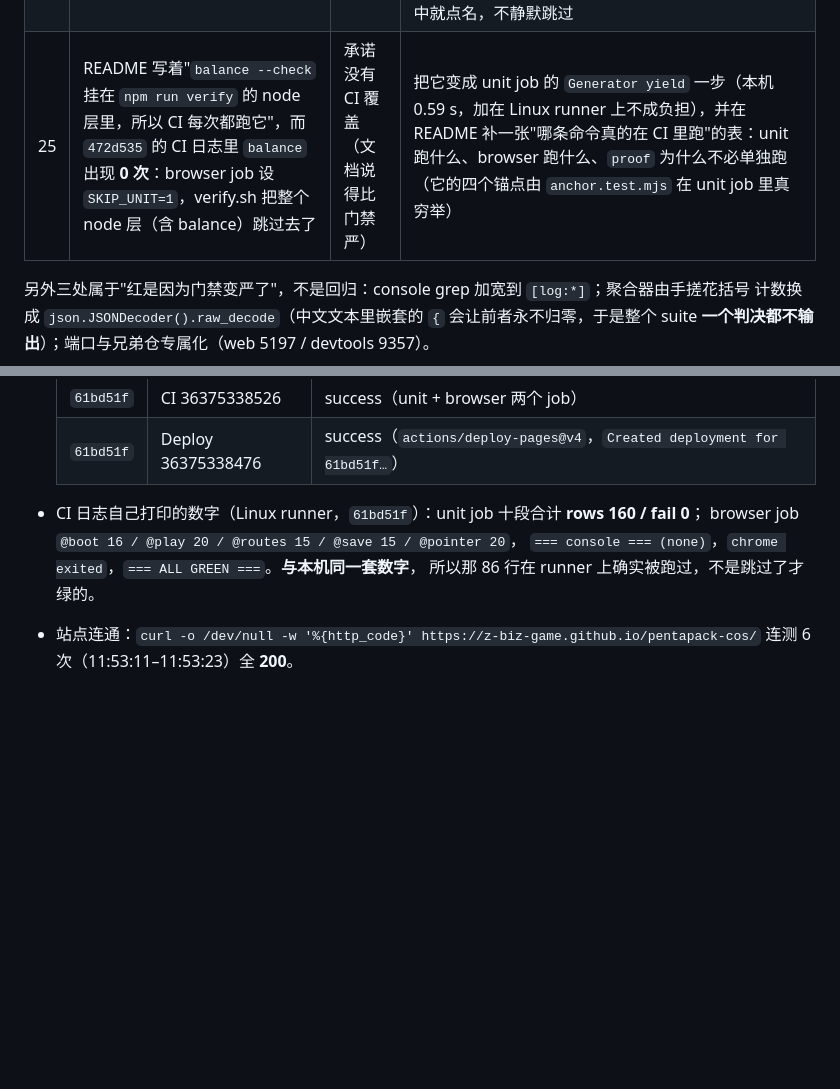
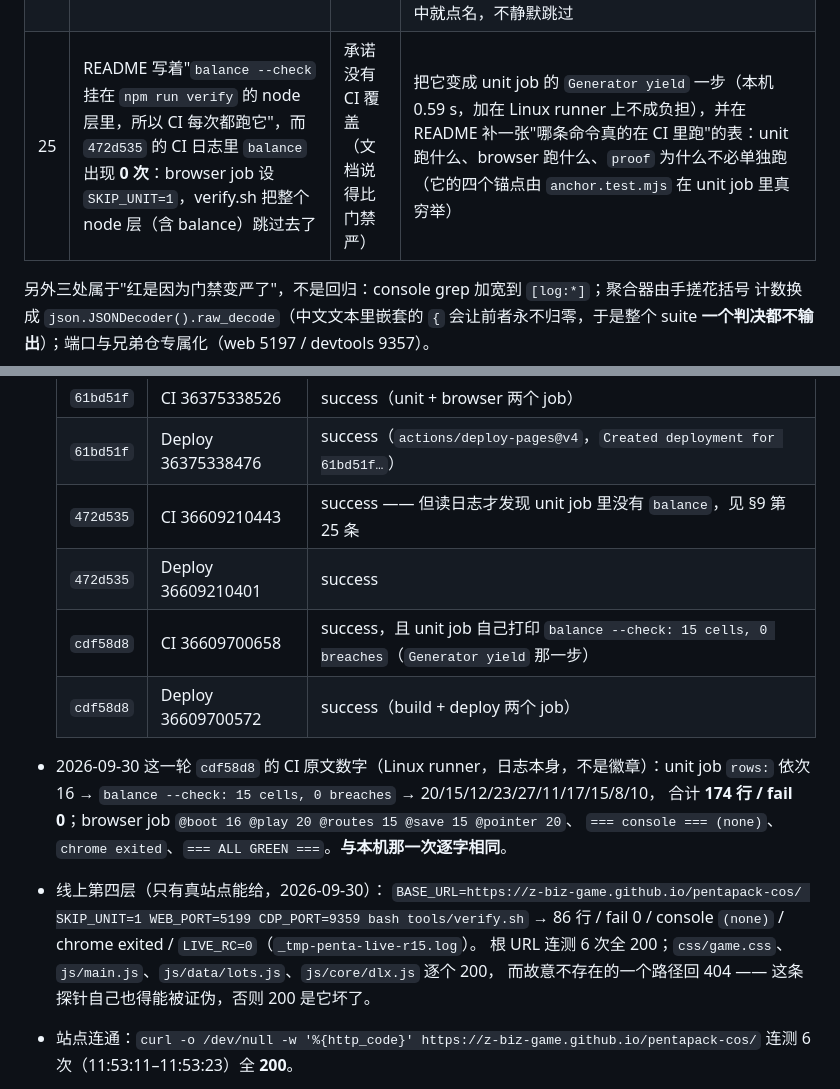
Before and after one commit to z-biz-game/pentapack-cos, a Markdown page: deliverable.md, 2 parts joined by grey strips. Drawn GitHub-style; blank space fills up the shorter version.

```diff
--- a/deliverable.md
+++ b/deliverable.md
@@ -120,7 +120,7 @@ iron   k=8 窗口 4-7  实测 4,5,6,4,7,4
 | 22 | `js/core/library.js:12` 的注释引用 `tools/balance.mjs` 并写"每关约 1 ms 实测"，而那个文件**从没在这个仓里存在过**（`git log -- tools/balance.mjs` 为空） | 理由注释没有台架 | 补 `tools/balance.mjs`（15 格 × 300 draws 的生成率扫描 + `--check` 的整数等式）并接进 `npm run verify`，注释里的引用从此是真的；ms 措辞改成"本机读数"，因为没有任何断言比它 |
 | 23 | `js/core/make.js` 的 BANDS 窗口注释贴着一段"实测深度直方图"，但那些数没有任何一条命令产出过 | 注释是编的 | 换成 `rawSweep()` 本轮真测的 window-free 直方图（`_tmp-penta-balance-full-r13.log`），并把"平均深度随 k 右移"这条方向性做成 `--check` 每次 CI 都断言的整数比较 |
 | 24 | 破坏试验台账第一轮报"K18 与预期不符"：台账进程在跑，同一把刀还在被改（旧 K18 是"删一条断言"，被删的那条本来不参与判定，当然不红） | 台架自欺 | 换成防空转版本（把 `balance --check` 的节点上界收到本轮读数以下 → `14 breach(es)` + 非零 rc）；规矩写进 README §台账：**台账必须跑在树和刀都定稿之后**，本轮的 20 枪因此重跑了一遍（`_tmp-pentapack-sab-run-r14.log`：20 枪 / 0 与预期不符 / `SAB_RC=0`）。同一轮里 N2 那把对照刀以 `ERROR needle count 0` 死过一次 —— 它认的是重写前的旧 README 句子，针打不中就点名，不静默跳过 |
-| 25 | README 写着"`balance --check` 挂在 `npm run verify` 的 node 层里，所以 CI 每次都跑它"，而 `472d535` 的 CI 日志里 `balance` 出现 **0 次**：browser job 设 `SKIP_UNIT=1`，verify.sh 把整个 node 层（含 balance）跳过去了 | 承诺没有 CI 覆盖（文档说得比门禁严） | 把它变成 unit job 的 `Generator yield` 一步（本机 0.59 s，加在 Linux runner 上不成负担），并在 README 补一张"哪条命令真的在 CI 里跑"的表：unit 跑什么、browser 跑什么、`proof` 为什么不必单独跑（它的四个锚点由 `anchor.test.mjs` 在 unit job 里真穷举） |：台账进程在跑，同一把刀还在被改（旧 K18 是"删一条断言"，被删的那条本来不参与判定，当然不红） | 台架自欺 | 换成防空转版本（把 `balance --check` 的节点上界收到本轮读数以下 → `14 breach(es)` + 非零 rc）；规矩写进 README §台账：**台账必须跑在树和刀都定稿之后**，本轮的 20 枪因此重跑了一遍 |
+| 25 | README 写着"`balance --check` 挂在 `npm run verify` 的 node 层里，所以 CI 每次都跑它"，而 `472d535` 的 CI 日志里 `balance` 出现 **0 次**：browser job 设 `SKIP_UNIT=1`，verify.sh 把整个 node 层（含 balance）跳过去了 | 承诺没有 CI 覆盖（文档说得比门禁严） | 把它变成 unit job 的 `Generator yield` 一步（本机 0.59 s，加在 Linux runner 上不成负担），并在 README 补一张"哪条命令真的在 CI 里跑"的表：unit 跑什么、browser 跑什么、`proof` 为什么不必单独跑（它的四个锚点由 `anchor.test.mjs` 在 unit job 里真穷举） |
 
 另外三处属于"红是因为门禁变严了"，不是回归：console grep 加宽到 `[log:*]`；聚合器由手搓花括号
 计数换成 `json.JSONDecoder().raw_decode`（中文文本里嵌套的 `{` 会让前者永不归零，于是整个 suite
@@ -148,11 +148,20 @@ push → 读 Actions 自己打印的行数（绿徽章不是证明）→ 对线
   | `3a40888` | Deploy 36375043546 | success（站点在第一个 SHA 就发出去了） |
   | `61bd51f` | CI 36375338526 | success（unit + browser 两个 job） |
   | `61bd51f` | Deploy 36375338476 | success（`actions/deploy-pages@v4`，`Created deployment for 61bd51f…`） |
+  | `472d535` | CI 36609210443 | success —— 但读日志才发现 unit job 里没有 `balance`，见 §9 第 25 条 |
+  | `472d535` | Deploy 36609210401 | success |
+  | `cdf58d8` | CI 36609700658 | success，且 unit job 自己打印 `balance --check: 15 cells, 0 breaches`（`Generator yield` 那一步） |
+  | `cdf58d8` | Deploy 36609700572 | success（build + deploy 两个 job） |
 
-- CI 日志自己打印的数字（Linux runner，`61bd51f`）：unit job 十段合计 **rows 160 / fail 0**；
-  browser job `@boot 16 / @play 20 / @routes 15 / @save 15 / @pointer 20`，
-  `=== console === (none)`，`chrome exited`，`=== ALL GREEN ===`。**与本机同一套数字**，
-  所以那 86 行在 runner 上确实被跑过，不是跳过了才绿的。
+- 2026-09-30 这一轮 `cdf58d8` 的 CI 原文数字（Linux runner，日志本身，不是徽章）：unit job
+  `rows:` 依次 16 → `balance --check: 15 cells, 0 breaches` → 20/15/12/23/27/11/17/15/8/10，
+  合计 **174 行 / fail 0**；browser job `@boot 16 @play 20 @routes 15 @save 15 @pointer 20`、
+  `=== console === (none)`、`chrome exited`、`=== ALL GREEN ===`。**与本机那一次逐字相同**。
+- 线上第四层（只有真站点能给，2026-09-30）：
+  `BASE_URL=https://z-biz-game.github.io/pentapack-cos/ SKIP_UNIT=1 WEB_PORT=5199 CDP_PORT=9359 bash tools/verify.sh`
+  → 86 行 / fail 0 / console `(none)` / chrome exited / `LIVE_RC=0`（`_tmp-penta-live-r15.log`）。
+  根 URL 连测 6 次全 200；`css/game.css`、`js/main.js`、`js/data/lots.js`、`js/core/dlx.js` 逐个 200，
+  而故意不存在的一个路径回 404 —— 这条探针自己也得能被证伪，否则 200 是它坏了。
 - 站点连通：`curl -o /dev/null -w '%{http_code}' https://z-biz-game.github.io/pentapack-cos/`
   连测 6 次（11:53:11–11:53:23）全 **200**。
 - 产物清单：`index.html` 引用的两个本地文件（`css/game.css`、`js/main.js`）都 200；
```
Also changed, not shown: README.md (+9 -4 lines).
